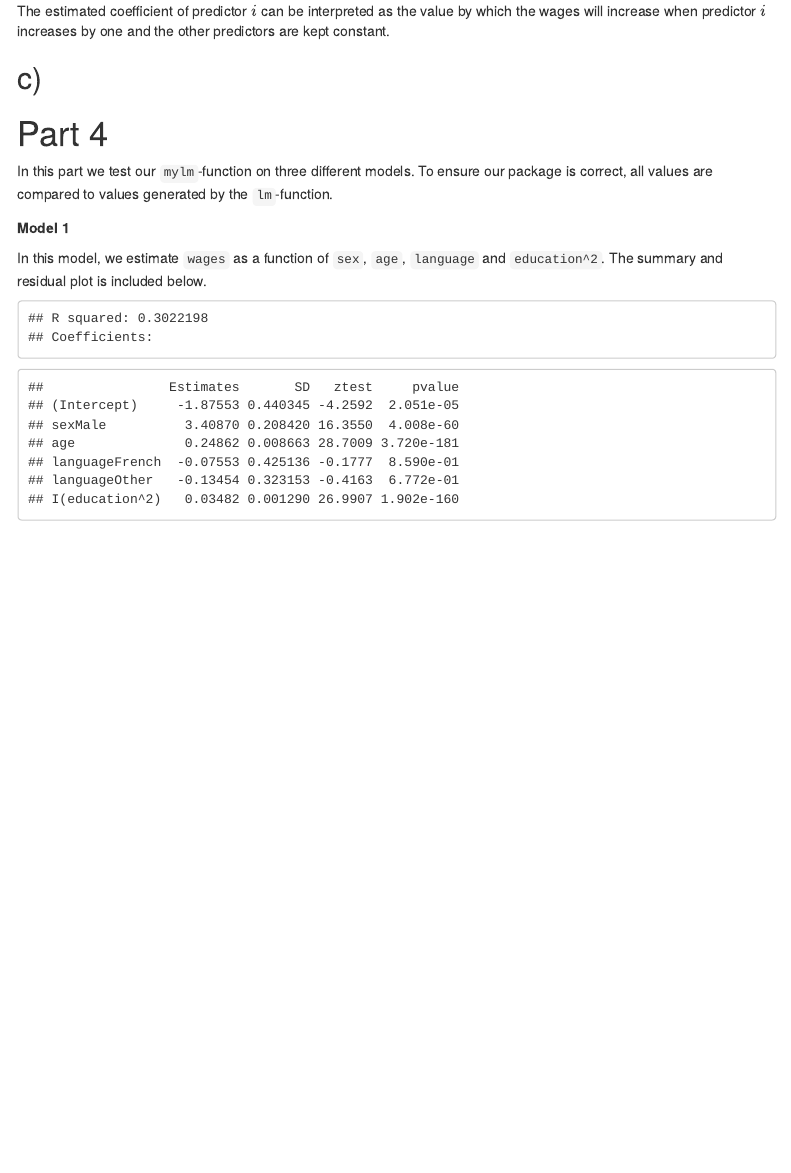
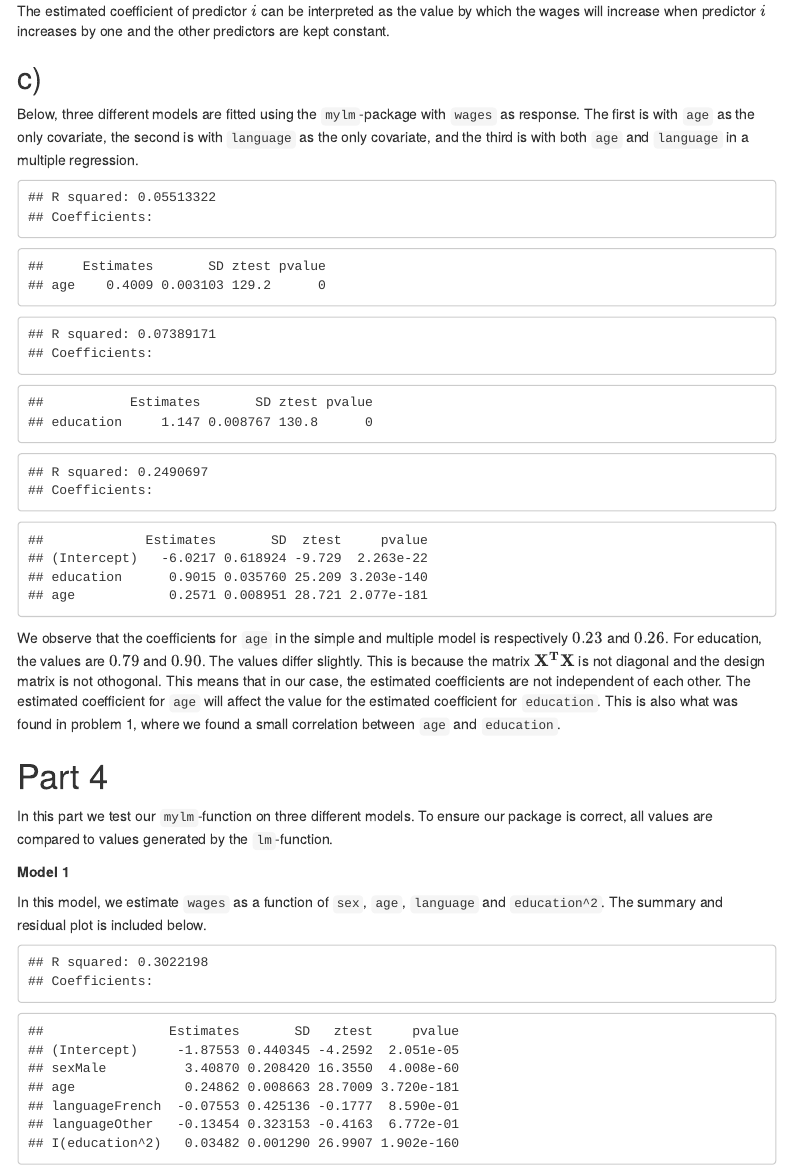
Before and after one commit to idafal/mylm, an R Markdown document (Comp 1.Rmd): the page in a window 1100 px wide, from 5390 px down. Rendered offline with R 4.5, knitr and Pandoc, with nearby package versions; menus at the side of the page are left out.

Commit message:
skrevet litt på oppg 3c

````diff
--- a/Comp 1.Rmd
+++ b/Comp 1.Rmd
@@ -257,9 +257,18 @@ The estimated coefficient of predictor $i$ can be interpreted as the value by wh
 
 ## c)
 
+Below, three different models are fitted using the `mylm`-package with `wages` as response. The first is with `age` as the only covariate, the second is with `language` as the only covariate, and the third is with both `age` and `language` in a multiple regression.
+
 ```{r, echo=FALSE}
-model3 = mylm(wages ~ age, data = SLID)
+model3 = mylm(wages ~ -1+ age, data = SLID)
+model4 = mylm(wages ~ -1 +education, data =SLID)
+model5 = mylm(wages ~education + age, data = SLID)
+summary(model3)
+summary(model4)
+summary(model5)
 ```
+
+We observe that the coefficients for `age` in the simple and multiple model is respectively $0.23$ and $0.26$. For education, the values are $0.79$ and $0.90$. The values differ slightly. This is because the matrix $\bf{X^TX}$ is not diagonal and the design matrix is not othogonal. This means that in our case, the estimated coefficients are not independent of each other. The estimated coefficient for `age` will affect the value for the estimated coefficient for `education`. This is also what was found in problem 1, where we found a small correlation between `age` and `education`.
 
 # Part 4
 
````
Also changed, not shown: Comp_1.html.
